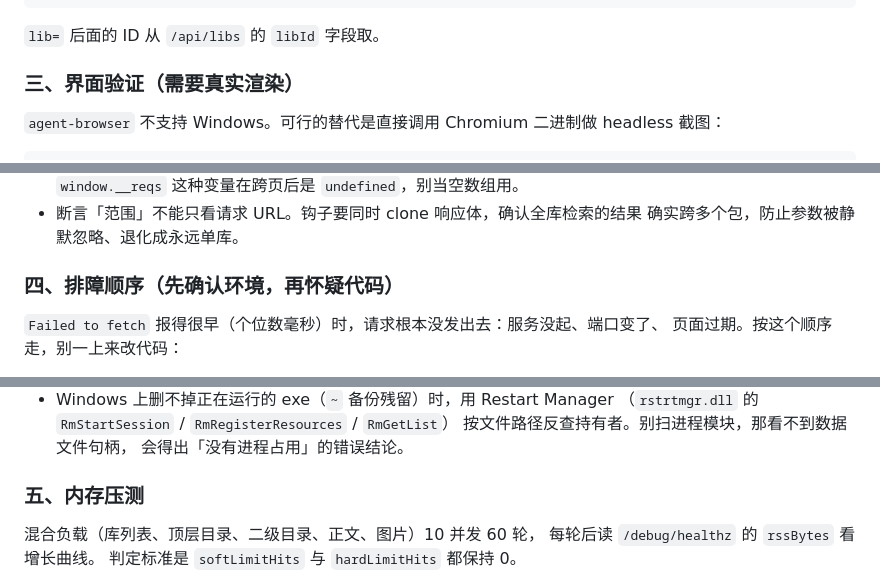
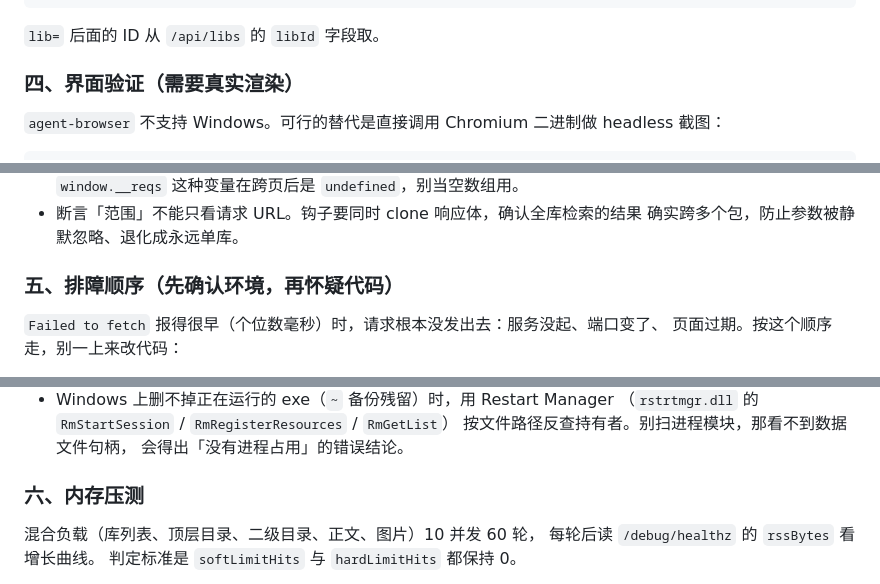
Before and after one commit to loveFirefly-26710/Web_ICS, a Markdown page: DEVELOPMENT.md, 3 parts joined by grey strips. Drawn GitHub-style.

```diff
--- a/DEVELOPMENT.md
+++ b/DEVELOPMENT.md
@@ -1226,7 +1291,7 @@ curl -s --noproxy '*' -D - -o /dev/null "$BASE/static/style.css" | grep -i cache
 
 `lib=` 后面的 ID 从 `/api/libs` 的 `libId` 字段取。
 
-### 三、界面验证（需要真实渲染）
+### 四、界面验证（需要真实渲染）
 
 `agent-browser` 不支持 Windows。可行的替代是直接调用 Chromium 二进制做 headless 截图：
 
@@ -1259,7 +1324,7 @@ CHROME="C:/Users/<用户>/.agent-browser/browsers/chrome-<ver>/chrome.exe"
 - 断言「范围」不能只看请求 URL。钩子要同时 clone 响应体，确认全库检索的结果
   确实跨多个包，防止参数被静默忽略、退化成永远单库。
 
-### 四、排障顺序（先确认环境，再怀疑代码）
+### 五、排障顺序（先确认环境，再怀疑代码）
 
 `Failed to fetch` 报得很早（个位数毫秒）时，请求根本没发出去：服务没起、端口变了、
 页面过期。按这个顺序走，别一上来改代码：
@@ -1285,7 +1350,7 @@ CHROME="C:/Users/<用户>/.agent-browser/browsers/chrome-<ver>/chrome.exe"
   按文件路径反查持有者。别扫进程模块，那看不到数据文件句柄，
   会得出「没有进程占用」的错误结论。
 
-### 五、内存压测
+### 六、内存压测
 
 混合负载（库列表、顶层目录、二级目录、正文、图片）10 并发 60 轮，
 每轮后读 `/debug/healthz` 的 `rssBytes` 看增长曲线。
```
Also changed, not shown: other parts of DEVELOPMENT.md (+66 -1 lines).
